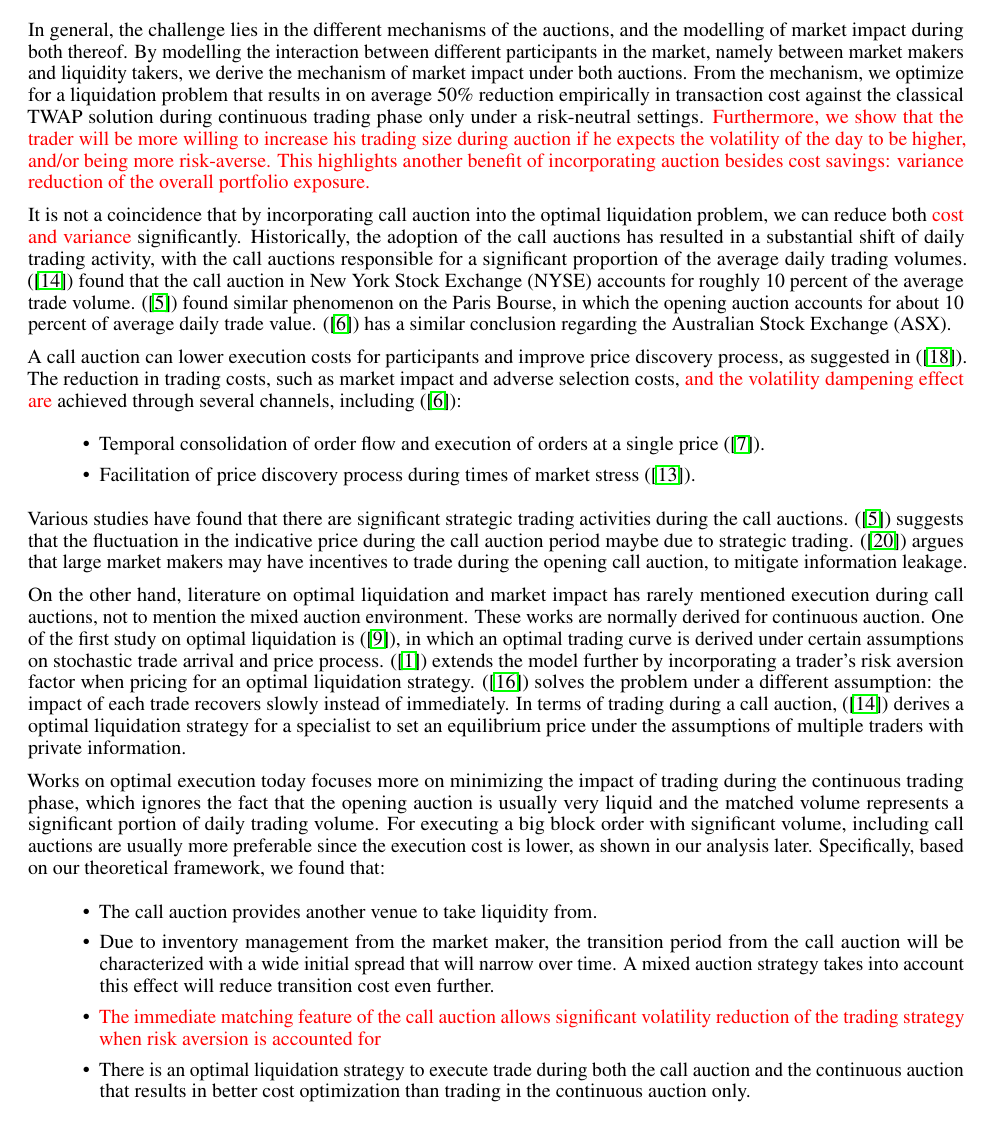
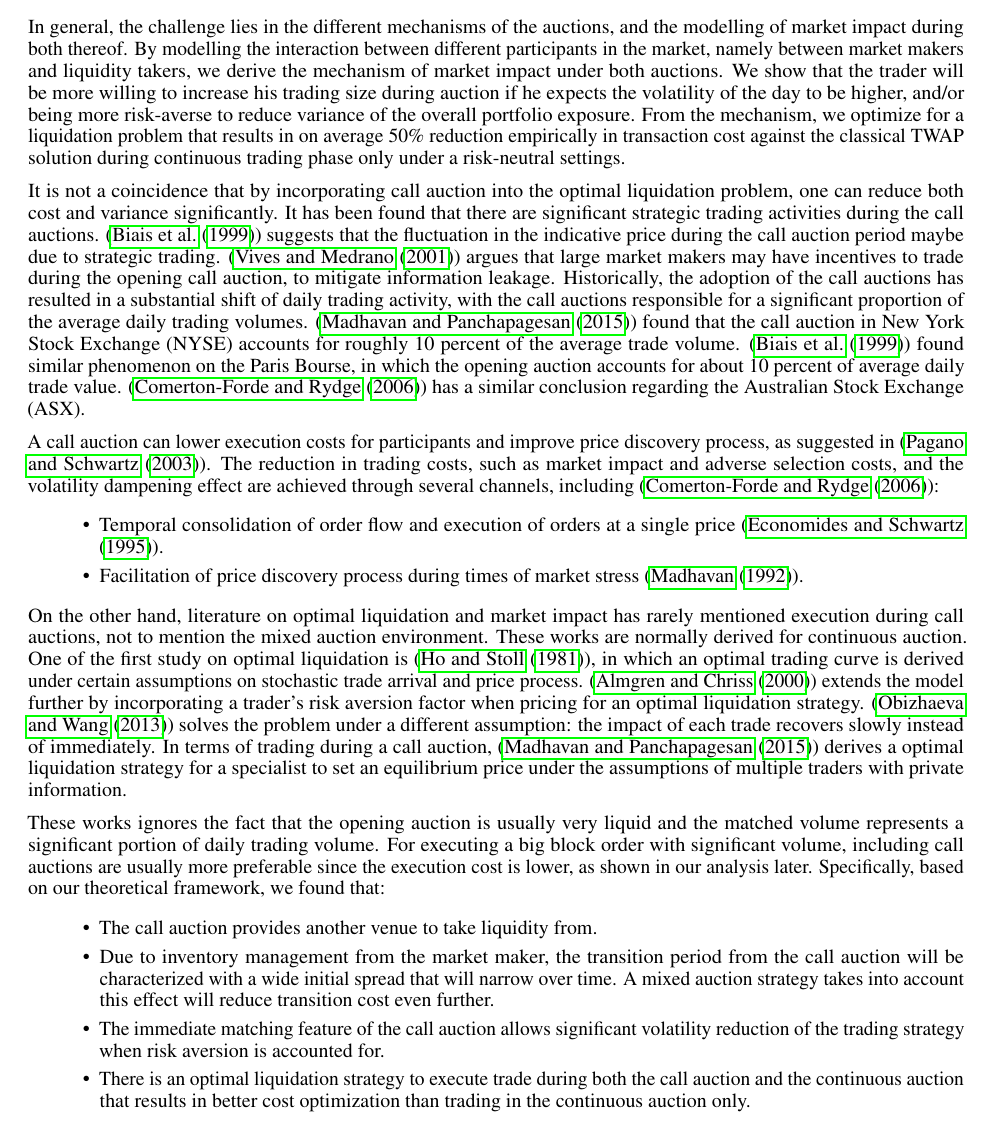
Before and after one commit to hoanghai20021989/Latex-Optimal-Trading-Auction, a LaTeX paper (template.tex, which reads tex/intro.tex): part of page 2 of 26, cut so that both start at the same text. Compiled offline with pdfLaTeX.

Commit message:
latex: fix intro

```diff
--- a/tex/intro.tex
+++ b/tex/intro.tex
@@ -14,27 +16,25 @@ We seek to reduce market impact and cost of trading by utilizing both auctions i
   \item How can we optimize for a liquidation trading strategy, taken into account those factors?
 \end{itemize}
 
-In general, the challenge lies in the different mechanisms of the auctions, and the modelling of market impact during both thereof. By modelling the interaction between different participants in the market, namely between market makers and liquidity takers, we derive the mechanism of market impact under both auctions. From the mechanism, we optimize for a liquidation problem that results in on average 50\% reduction empirically in transaction cost against the classical TWAP solution during continuous trading phase only under a risk-neutral settings. {\color{red}Furthermore, we show that the trader will be more willing to increase his trading size during auction if he expects the volatility of the day to be higher, and/or being more risk-averse. This highlights another benefit of incorporating auction besides cost savings: variance reduction of the overall portfolio exposure.}
+In general, the challenge lies in the different mechanisms of the auctions, and the modelling of market impact during both thereof. By modelling the interaction between different participants in the market, namely between market makers and liquidity takers, we derive the mechanism of market impact under both auctions. We show that the trader will be more willing to increase his trading size during auction if he expects the volatility of the day to be higher, and/or being more risk-averse to reduce variance of the overall portfolio exposure. From the mechanism, we optimize for a liquidation problem that results in on average 50\% reduction empirically in transaction cost against the classical TWAP solution during continuous trading phase only under a risk-neutral settings.
 
-It is not a coincidence that by incorporating call auction into the optimal liquidation problem, we can reduce both {\color{red}cost and variance} significantly. Historically, the adoption of the call auctions has resulted in a substantial shift of daily trading activity, with the call auctions responsible for a significant proportion of the average daily trading volumes. (\cite{Madhavan2015}) found that the call auction in New York Stock Exchange (NYSE) accounts for roughly 10 percent of the average trade volume. (\cite{Bruno1999}) found similar phenomenon on the Paris Bourse, in which the opening auction accounts for about 10 percent of average daily trade value. (\cite{Carole2006}) has a similar conclusion regarding the Australian Stock Exchange (ASX).
+It is not a coincidence that by incorporating call auction into the optimal liquidation problem, one can reduce both cost and variance significantly. It has been found that there are significant strategic trading activities during the call auctions. (\cite{Bruno1999}) suggests that the fluctuation in the indicative price during the call auction period maybe due to strategic trading. (\cite{Vives2001}) argues that large market makers may have incentives to trade during the opening call auction, to mitigate information leakage. Historically, the adoption of the call auctions has resulted in a substantial shift of daily trading activity, with the call auctions responsible for a significant proportion of the average daily trading volumes. (\cite{Madhavan2015}) found that the call auction in New York Stock Exchange (NYSE) accounts for roughly 10 percent of the average trade volume. (\cite{Bruno1999}) found similar phenomenon on the Paris Bourse, in which the opening auction accounts for about 10 percent of average daily trade value. (\cite{Carole2006}) has a similar conclusion regarding the Australian Stock Exchange (ASX).
 
-A call auction can lower execution costs for participants and improve price discovery process, as suggested in (\cite{Pagano2003}). The reduction in trading costs, such as market impact and adverse selection costs, {\color{red}and the volatility dampening effect are} achieved through several channels, including (\cite{Carole2006}):
+A call auction can lower execution costs for participants and improve price discovery process, as suggested in (\cite{Pagano2003}). The reduction in trading costs, such as market impact and adverse selection costs, and the volatility dampening effect are achieved through several channels, including (\cite{Carole2006}):
 
 \begin{itemize}
   \item Temporal consolidation of order flow and execution of orders at a single price (\cite{Economides1995}).
   \item Facilitation of price discovery process during times of market stress (\cite{Madhavan1992}).
 \end{itemize}
 
-Various studies have found that there are significant strategic trading activities during the call auctions. (\cite{Bruno1999}) suggests that the fluctuation in the indicative price during the call auction period maybe due to strategic trading. (\cite{Vives2001}) argues that large market makers may have incentives to trade during the opening call auction, to mitigate information leakage.
-
 On the other hand, literature on optimal liquidation and market impact has rarely mentioned execution during call auctions, not to mention the mixed auction environment. These works are normally derived for continuous auction. One of the first study on optimal liquidation is (\cite{Ho1981}), in which an optimal trading curve is derived under certain assumptions on stochastic trade arrival and price process. (\cite{Almgren2000}) extends the model further by incorporating a trader's risk aversion factor when pricing for an optimal liquidation strategy. (\cite{Obizhaeva2013}) solves the problem under a different assumption: the impact of each trade recovers slowly instead of immediately. In terms of trading during a call auction, (\cite{Madhavan2015}) derives a optimal liquidation strategy for a specialist to set an equilibrium price under the assumptions of multiple traders with private information.
 
-Works on optimal execution today focuses more on minimizing the impact of trading during the continuous trading phase, which ignores the fact that the opening auction is usually very liquid and the matched volume represents a significant portion of daily trading volume. For executing a big block order with significant volume, including call auctions are usually more preferable since the execution cost is lower, as shown in our analysis later. Specifically, based on our theoretical framework, we found that:
+These works ignores the fact that the opening auction is usually very liquid and the matched volume represents a significant portion of daily trading volume. For executing a big block order with significant volume, including call auctions are usually more preferable since the execution cost is lower, as shown in our analysis later. Specifically, based on our theoretical framework, we found that:
 
 \begin{itemize}
   \item The call auction provides another venue to take liquidity from.
   \item Due to inventory management from the market maker, the transition period from the call auction will be characterized with a wide initial spread that will narrow over time. A mixed auction strategy takes into account this effect will reduce transition cost even further.
-  \item {\color{red} The immediate matching feature of the call auction allows significant volatility reduction of the trading strategy when risk aversion is accounted for}
+  \item The immediate matching feature of the call auction allows significant volatility reduction of the trading strategy when risk aversion is accounted for.
   \item There is an optimal liquidation strategy to execute trade during both the call auction and the continuous auction that results in better cost optimization than trading in the continuous auction only.
 \end{itemize}
 
```
Also changed, not shown: template.tex (+1 -1 lines), tex/abstract.tex (+1 -1 lines), tex/intro.tex (4 more changed lines), 1 other file.
